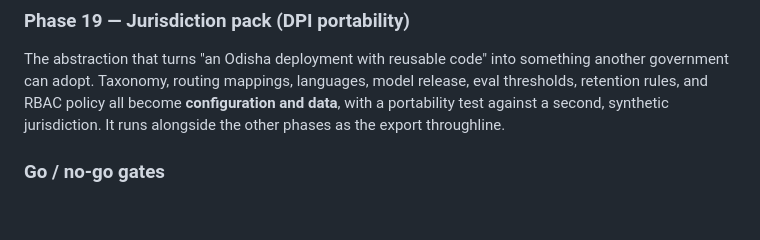
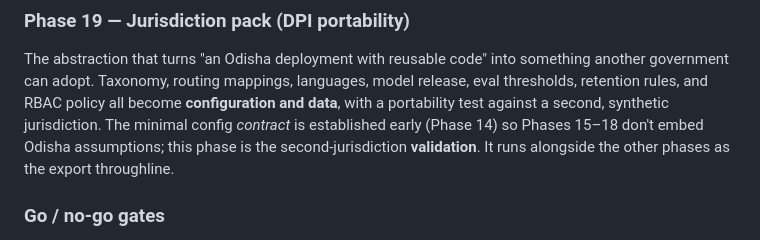
Before and after one commit to Data-Policy-and-Innovation-Centre/janasunani, a Markdown page: docs/ROADMAP.md, the part around one of its changes. Drawn GitHub-style; blank space fills up the shorter version.

```diff
--- a/docs/ROADMAP.md
+++ b/docs/ROADMAP.md
@@ -421,7 +437,9 @@ The abstraction that turns "an Odisha deployment with reusable code" into
 something another government can adopt. Taxonomy, routing mappings, languages,
 model release, eval thresholds, retention rules, and RBAC policy all become
 **configuration and data**, with a portability test against a second, synthetic
-jurisdiction. It runs alongside the other phases as the export throughline.
+jurisdiction. The minimal config *contract* is established early (Phase 14) so
+Phases 15–18 don't embed Odisha assumptions; this phase is the second-jurisdiction
+**validation**. It runs alongside the other phases as the export throughline.
 
 ### Go / no-go gates
 
```
Also changed, not shown: other parts of docs/ROADMAP.md (+30 -14 lines), docs/ARCHITECTURE.md (+8 -3 lines).
